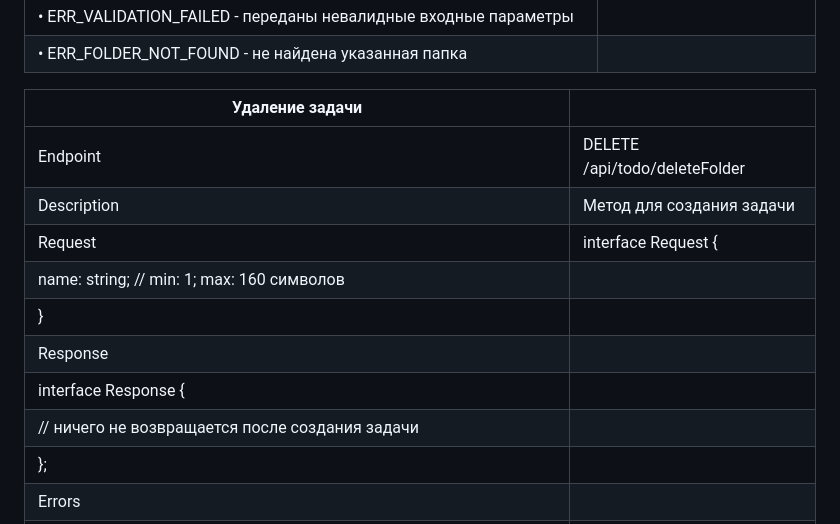
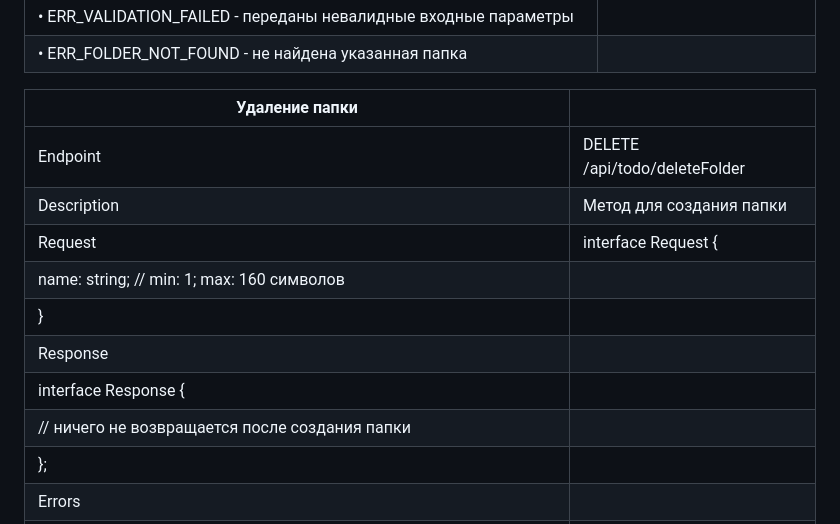
Before and after one commit to SimplyUser7508/myRep7508, a Markdown page: docs/tech-requirements.md, the part around the change. Drawn GitHub-style.

```diff
--- a/docs/tech-requirements.md
+++ b/docs/tech-requirements.md
@@ -127,16 +127,16 @@ interface Response {
 |• ERR_VALIDATION_FAILED - переданы невалидные входные параметры
 |• ERR_FOLDER_NOT_FOUND - не найдена указанная папка |
 
-| Удаление задачи |  |
+| Удаление папки |  |
 | --- | --- |
 | Endpoint | DELETE /api/todo/deleteFolder |
-| Description | Метод для создания задачи |
+| Description | Метод для создания папки |
 | Request | interface Request {
 |  name: string; // min: 1; max: 160 символов
 |} |
 | Response |
 |interface Response {
-|  // ничего не возвращается после создания задачи
+|  // ничего не возвращается после создания папки
 |}; |
 | Errors |
 |• ERR_USER_NOT_AUTH - пользователь не авторизован в приложении
```
